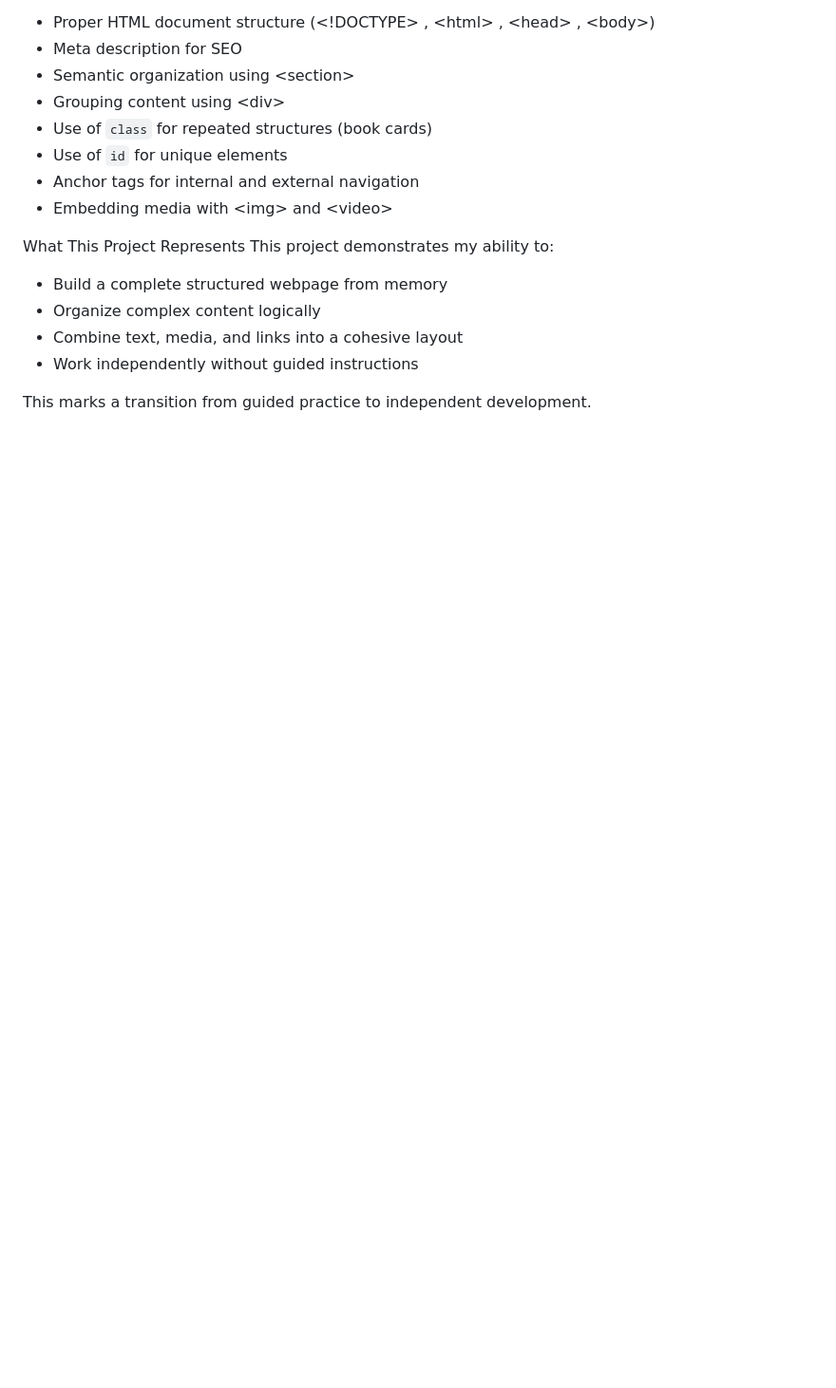
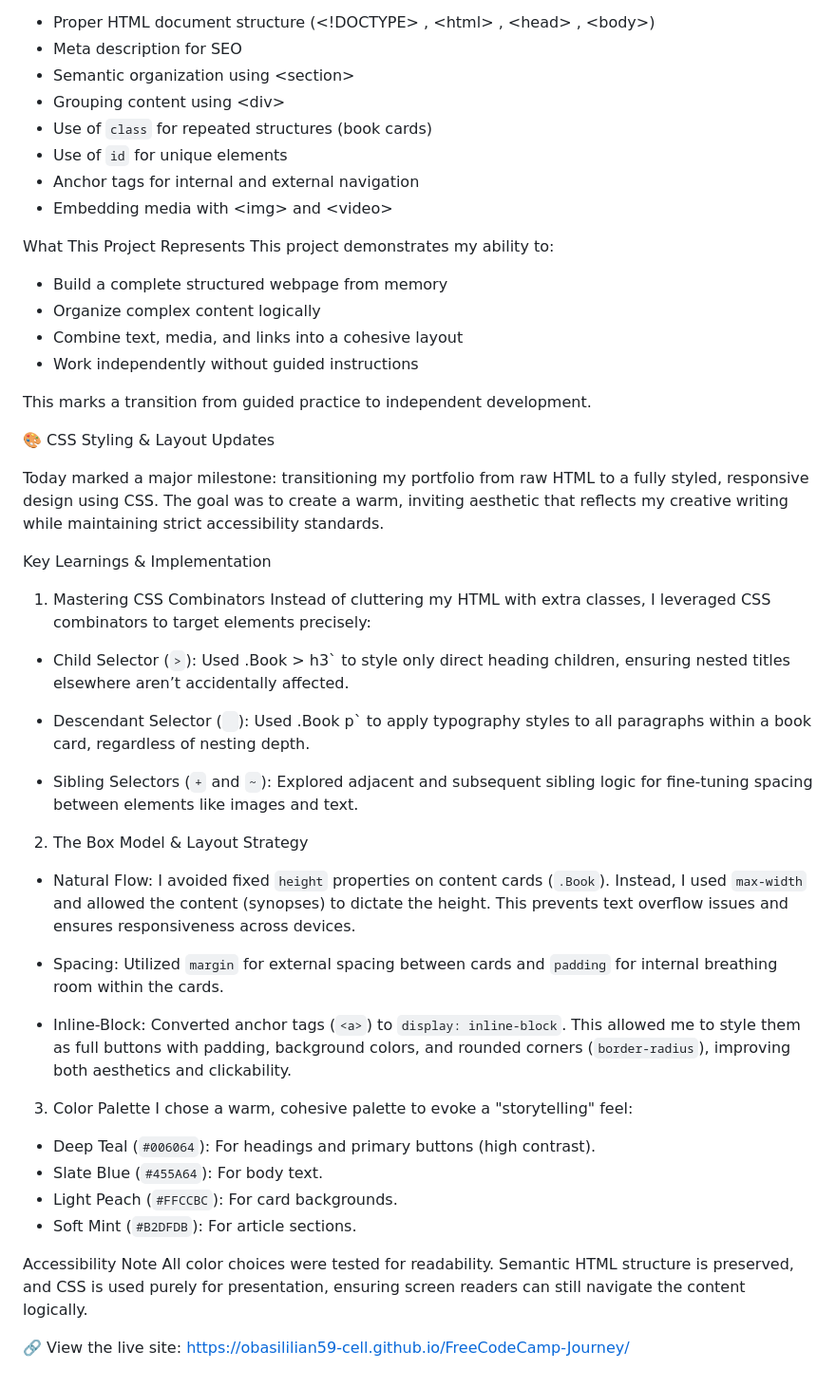
Before and after one commit to obasililian59-cell/FreeCodeCamp-Journey, a Markdown page: README.md, the part around the change. Shown at 95% size. GitHub-like rendering; blank space fills up the shorter version.

Commit message:
Enhance README with CSS styling updates and learnings
Added detailed section on CSS styling and layout updates, including key learnings on CSS combinators, box model strategies, and color palette choices for improved accessibility.

```diff
--- a/README.md
+++ b/README.md
@@ -174,3 +174,41 @@ This project demonstrates my ability to:
 - Work independently without guided instructions
 
 This marks a transition from guided practice to independent development.
+
+
+
+
+ 🎨 CSS Styling & Layout Updates
+
+Today marked a major milestone: transitioning my portfolio from raw HTML to a fully styled, responsive design using CSS. The goal was to create a warm, inviting aesthetic that reflects my creative writing while maintaining strict accessibility standards.
+
+Key Learnings & Implementation
+
+1. Mastering CSS Combinators
+Instead of cluttering my HTML with extra classes, I leveraged CSS combinators to target elements precisely:
+
+- Child Selector (`>`): Used .Book > h3` to style only direct heading children, ensuring nested titles elsewhere aren’t accidentally affected.
+
+- Descendant Selector (` `): Used .Book p` to apply typography styles to all paragraphs within a book card, regardless of nesting depth.
+
+- Sibling Selectors (`+` and `~`): Explored adjacent and subsequent sibling logic for fine-tuning spacing between elements like images and text.
+
+2. The Box Model & Layout Strategy
+
+- Natural Flow: I avoided fixed `height` properties on content cards (`.Book`). Instead, I used `max-width` and allowed the content (synopses) to dictate the height. This prevents text overflow issues and ensures responsiveness across devices.
+
+- Spacing: Utilized `margin` for external spacing between cards and `padding` for internal breathing room within the cards.
+
+- Inline-Block: Converted anchor tags (`<a>`) to `display: inline-block`. This allowed me to style them as full buttons with padding, background colors, and rounded corners (`border-radius`), improving both aesthetics and clickability.
+
+3. Color Palette
+I chose a warm, cohesive palette to evoke a "storytelling" feel:
+- Deep Teal (`#006064`): For headings and primary buttons (high contrast).
+- Slate Blue (`#455A64`): For body text.
+- Light Peach (`#FFCCBC`): For card backgrounds.
+- Soft Mint (`#B2DFDB`): For article sections.
+
+Accessibility Note
+All color choices were tested for readability. Semantic HTML structure is preserved, and CSS is used purely for presentation, ensuring screen readers can still navigate the content logically.
+
+🔗 View the live site: https://obasililian59-cell.github.io/FreeCodeCamp-Journey/
```
